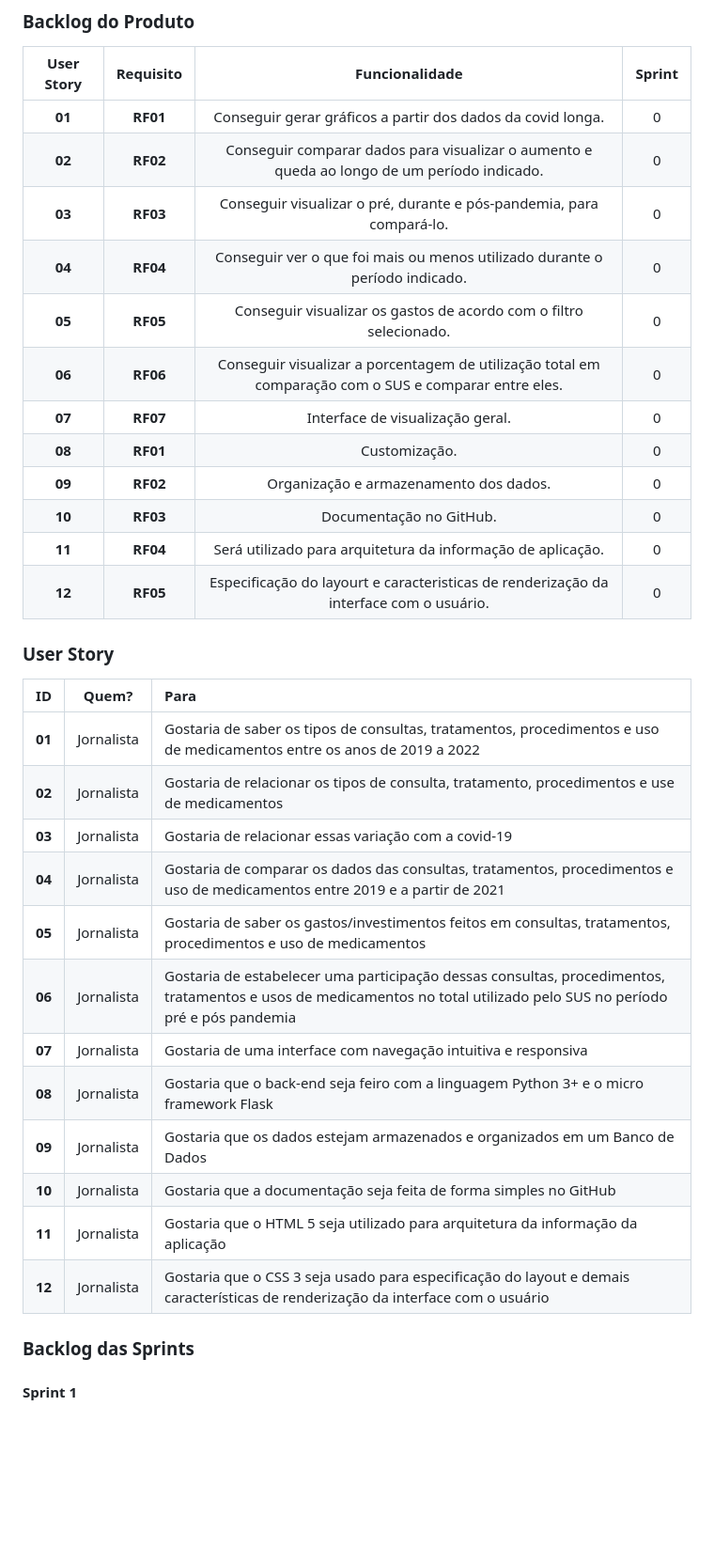
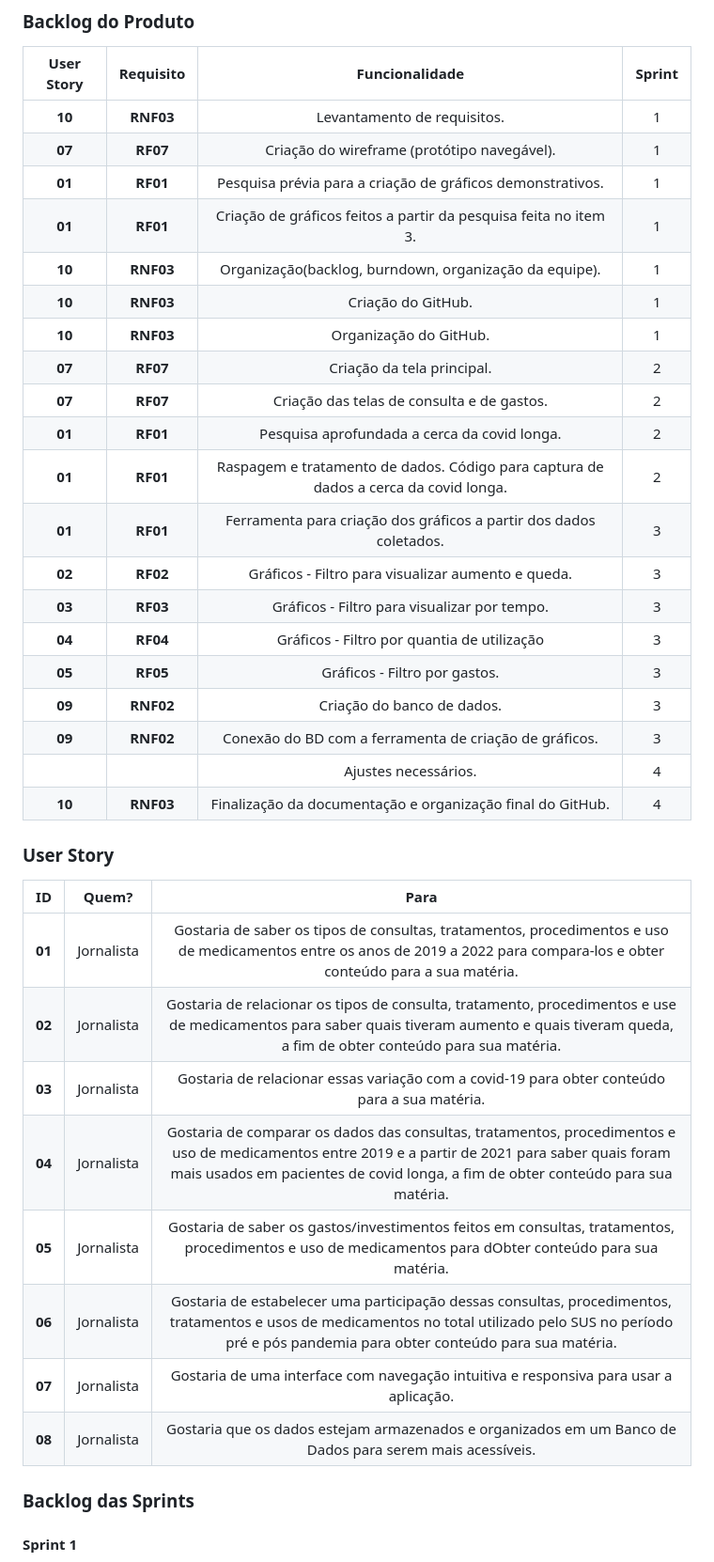
Before and after one commit to APIEquipe/EquipeTechEmpireAPI, a Markdown page: README.md, the part around the change printed below. Shown: that part at 94% size. Drawn GitHub-style; blank space fills up the shorter version.

Commit message:
Atualizações na Visão Geral e Backlogs
-Adição dos tópicos para quem?, para que serve?, ao contrario de... e diferencial na visão do produto (visão geral).
-Exclusão do antigo Backlog do Produto
-Adição do novo Backlog do Produto
-Adição das sprints no Backlog do Produto
-Exclusão de 4 User Stories
-Adição de 3 novos itens na Sprint 1
-Organização da Sprint 1 por priorização de requisitos
-Adição do planning poker na Sprint 1

```diff
--- a/README.md
+++ b/README.md
@@ -33,34 +32,38 @@ _2- Gráfico da União com Combate à Covid-19 até 2022_
 ### Backlog do Produto
 | User Story | Requisito | Funcionalidade | Sprint |
 | :--:       | :-----------:|:--------------:     |:--:    |
-| **01** | **RF01** | Conseguir gerar gráficos a partir dos dados da covid longa. | 0 |
-| **02** | **RF02** | Conseguir comparar dados para visualizar o aumento e queda ao longo de um período indicado. | 0 |
-| **03** | **RF03** | Conseguir visualizar o pré, durante e pós-pandemia, para compará-lo. | 0 |
-| **04** | **RF04** | Conseguir ver o que foi mais ou menos utilizado durante o período indicado. | 0 |
-| **05** | **RF05** | Conseguir visualizar os gastos de acordo com o filtro selecionado. | 0 |
-| **06** | **RF06** | Conseguir visualizar a porcentagem de utilização total em comparação com o SUS e comparar entre eles. | 0 |
-| **07** | **RF07** | Interface de visualização geral. | 0 |
-| **08** | **RF01** | Customização. | 0 |
-| **09** | **RF02** | Organização e armazenamento dos dados. | 0 |
-| **10** | **RF03** | Documentação no GitHub. | 0 |
-| **11** | **RF04** | Será utilizado para arquitetura da informação de aplicação. | 0 |
-| **12** | **RF05** | Especificação do layourt e caracteristicas de renderização da interface com o usuário. | 0 |
+| **10** | **RNF03** | Levantamento de requisitos. | 1 |
+| **07** | **RF07** | Criação do wireframe (protótipo navegável). | 1 |
+| **01** | **RF01** | Pesquisa prévia para a criação de gráficos demonstrativos. | 1 |
+| **01** | **RF01** | Criação de gráficos feitos a partir da pesquisa feita no item 3. | 1 |
+| **10** | **RNF03** | Organização(backlog, burndown, organização da equipe). | 1 |
+| **10** | **RNF03** | Criação do GitHub. | 1 |
+| **10** | **RNF03** | Organização do GitHub. | 1 |
+| **07** | **RF07** | Criação da tela principal. | 2 |
+| **07** | **RF07** | Criação das telas de consulta e de gastos. | 2 |
+| **01** | **RF01** | Pesquisa aprofundada a cerca da covid longa. | 2 |
+| **01** | **RF01** | Raspagem e tratamento de dados. Código para captura de dados a cerca da covid longa. | 2 |
+| **01** | **RF01** | Ferramenta para criação dos gráficos a partir dos dados coletados. | 3 |
+| **02** | **RF02** | Gráficos - Filtro para visualizar aumento e queda. | 3 |
+| **03** | **RF03** | Gráficos - Filtro para visualizar por tempo. | 3 |
+| **04** | **RF04** | Gráficos - Filtro por quantia de utilização | 3 |
+| **05** | **RF05** | Gráficos - Filtro por gastos. | 3 |
+| **09** | **RNF02** | Criação do banco de dados. | 3 |
+| **09** | **RNF02** | Conexão do BD com a ferramenta de criação de gráficos. | 3 |
+|  |  | Ajustes necessários. | 4 |
+| **10** | **RNF03** | Finalização da documentação e organização final do GitHub. | 4 |
 
 ### User Story
  ID | Quem? | Para |
-|:--------------:  | :----------:|:---------------------------------------------------------|
-| **01** |   Jornalista   |Gostaria de saber os tipos de consultas, tratamentos, procedimentos e uso de medicamentos entre os anos de 2019 a 2022|Para compara-los e obter conteúdo para a sua matéria.|
-| **02** |   Jornalista   |Gostaria de relacionar os tipos de consulta, tratamento, procedimentos e use de medicamentos|Para saber quais tiveram aumento e quais tiveram queda, a fim de obter conteúdo para sua matéria.|
-| **03** |   Jornalista   |Gostaria de relacionar essas variação com a covid-19| Para obter conteúdo para a sua matéria.|
-| **04** |   Jornalista   |Gostaria de comparar os dados das consultas, tratamentos, procedimentos e uso de medicamentos entre 2019 e a partir de 2021| Para saber quais foram mais usados em pacientes de covid longa, a fim de obter conteúdo para sua matéria.|
-| **05** |   Jornalista   |Gostaria de saber os gastos/investimentos feitos em consultas, tratamentos, procedimentos e uso de medicamentos| Para dObter conteúdo para sua matéria.|
-| **06** |   Jornalista   |Gostaria de estabelecer uma participação dessas consultas, procedimentos, tratamentos e usos de medicamentos no total utilizado pelo SUS no período pré e pós pandemia|Para obter conteúdo para sua matéria.|
-| **07** |   Jornalista   |Gostaria de uma interface com navegação intuitiva e responsiva|Para usar a aplicação.|
-| **08** |   Jornalista   |Gostaria que o back-end seja feiro com a linguagem Python 3+ e o micro framework Flask|Para Fazer costumizações.|
-| **09** |   Jornalista   |Gostaria que os dados estejam armazenados e organizados em um Banco de Dados|Para serem mais acessíveis.|
-| **10** |   Jornalista   |Gostaria que a documentação seja feita de forma simples no GitHub|Para controle de versão dos artefatos do projeto.|
-| **11** |   Jornalista   |Gostaria que o HTML 5 seja utilizado para arquitetura da informação da aplicação|Para fazer customizações.|
-| **12** |   Jornalista   |Gostaria que o CSS 3 seja usado para especificação do layout e demais características de renderização da interface com o usuário|Para fazer customizações.|
+|:--------------:  | :----------:|:---------------------------------------------------------:|
+| **01** |   Jornalista   | Gostaria de saber os tipos de consultas, tratamentos, procedimentos e uso de medicamentos entre os anos de 2019 a 2022 para compara-los e obter conteúdo para a sua matéria. |
+| **02** |   Jornalista   | Gostaria de relacionar os tipos de consulta, tratamento, procedimentos e use de medicamentos para saber quais tiveram aumento e quais tiveram queda, a fim de obter conteúdo para sua matéria. |
+| **03** |   Jornalista   | Gostaria de relacionar essas variação com a covid-19 para obter conteúdo para a sua matéria. |
+| **04** |   Jornalista   | Gostaria de comparar os dados das consultas, tratamentos, procedimentos e uso de medicamentos entre 2019 e a partir de 2021 para saber quais foram mais usados em pacientes de covid longa, a fim de obter conteúdo para sua matéria. |
+| **05** |   Jornalista   | Gostaria de saber os gastos/investimentos feitos em consultas, tratamentos, procedimentos e uso de medicamentos para dObter conteúdo para sua matéria. |
+| **06** |   Jornalista   | Gostaria de estabelecer uma participação dessas consultas, procedimentos, tratamentos e usos de medicamentos no total utilizado pelo SUS no período pré e pós pandemia para obter conteúdo para sua matéria. |
+| **07** |   Jornalista   | Gostaria de uma interface com navegação intuitiva e responsiva para usar a aplicação. |
+| **08** |   Jornalista   | Gostaria que os dados estejam armazenados e organizados em um Banco de Dados para serem mais acessíveis. |
 
 ### Backlog das Sprints
 #### Sprint 1
```
Also changed, not shown: other parts of README.md (+13 -11 lines).
